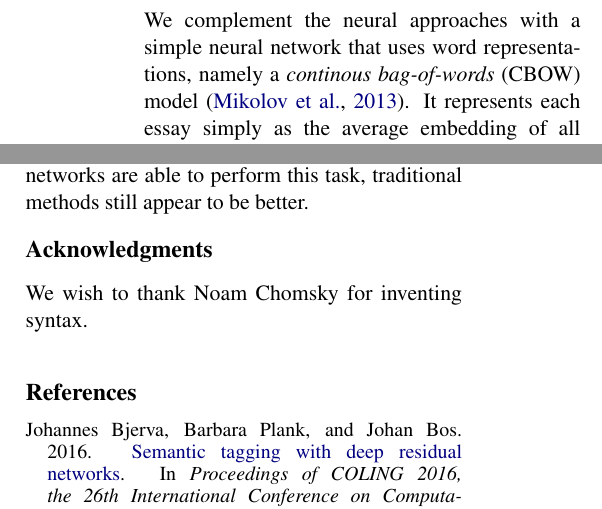
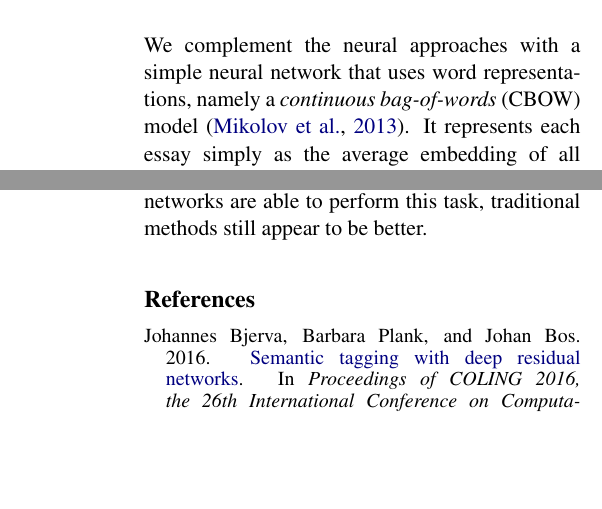
Before and after one commit to bjerva/nli-2017-neural, a LaTeX paper (paper/bea12nli.tex): two parts of the columns of page 3 of 5 before the commit and two parts of the columns of pages 3 and 4 of 5 after it, joined at a grey line, cut so that both start at the same text, the shorter picture padded with empty space. Compiled offline with pdfLaTeX.

Commit message:
Minor fix

```diff
--- a/paper/bea12nli.tex
+++ b/paper/bea12nli.tex
@@ -164,15 +164,16 @@ We apply dropout ($p = 0.5$) on the final hidden layer.
 \subsection{Spelling features}
 \todo[inline]{Gintare, please describe this}
 
-\subsection{CBOW features}
-We complement the neural approaches with a simple neural network that uses word representations, namely a \textit{continous bag-of-words} (CBOW)  model~\cite{mikolov2013efficient}. It represents each essay simply as the average embedding of all words in the essay. The intuition is that this simple model provides complementary evidence to the models  that use sequential information. Our CBOW model was tuned on the \textsc{Dev} data and consists of an input layer of 512 input nodes, followed by a dropout layer (0.1) and a single softmax output layer. The model was trained for 20 epochs with Adam using a batch size of 50.
-
 \begin{figure*}[h]
 \centering
 \includegraphics[width=0.7\textwidth]{confusion_matrix_run06closed}
 \caption{Confusion matrix for our best run (closed track, run 06)}
 \label{fig:conf_mat}
 \end{figure*}
+
+\subsection{CBOW features}
+We complement the neural approaches with a simple neural network that uses word representations, namely a \textit{continuous bag-of-words} (CBOW)  model~\cite{mikolov2013efficient}. It represents each essay simply as the average embedding of all words in the essay. The intuition is that this simple model provides complementary evidence to the models  that use sequential information. Our CBOW model was tuned on the \textsc{Dev} data and consists of an input layer of 512 input nodes, followed by a dropout layer (0.1) and a single softmax output layer. The model was trained for 20 epochs with Adam using a batch size of 50.
+
 \subsection{Ensemble}
 The systems are combined into an ensemble, consisting of a linear SVM.
 We use the probability distributions over the labels, as output by each system, as features for the SVM.
@@ -210,8 +211,8 @@ Therefore, it is reasonable to assume that the confusion is also due to a cultur
 We describe our system for the NLI 2017 shared task, which is the first system to involve a neural approach to this task.
 Although deep neural networks are able to perform this task, traditional methods still appear to be better.
 
-\section*{Acknowledgments}
-We wish to thank Noam Chomsky for inventing syntax.
+% \section*{Acknowledgments}
+% We wish to thank Noam Chomsky for inventing syntax.
 
 \bibliography{bea12nli}
 \bibliographystyle{emnlp_natbib}
```
